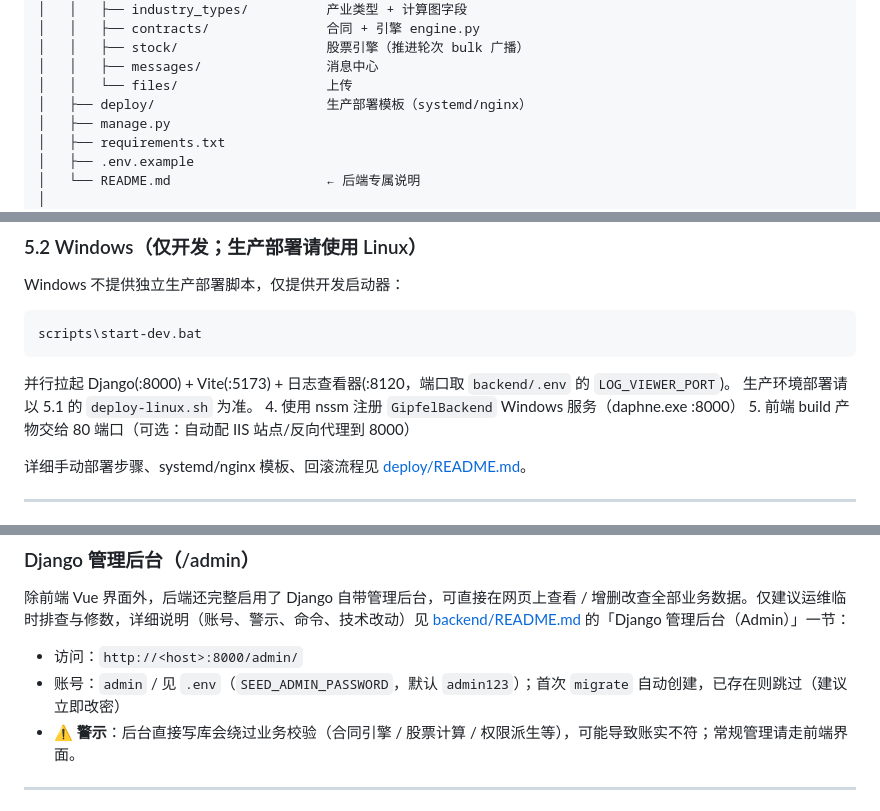
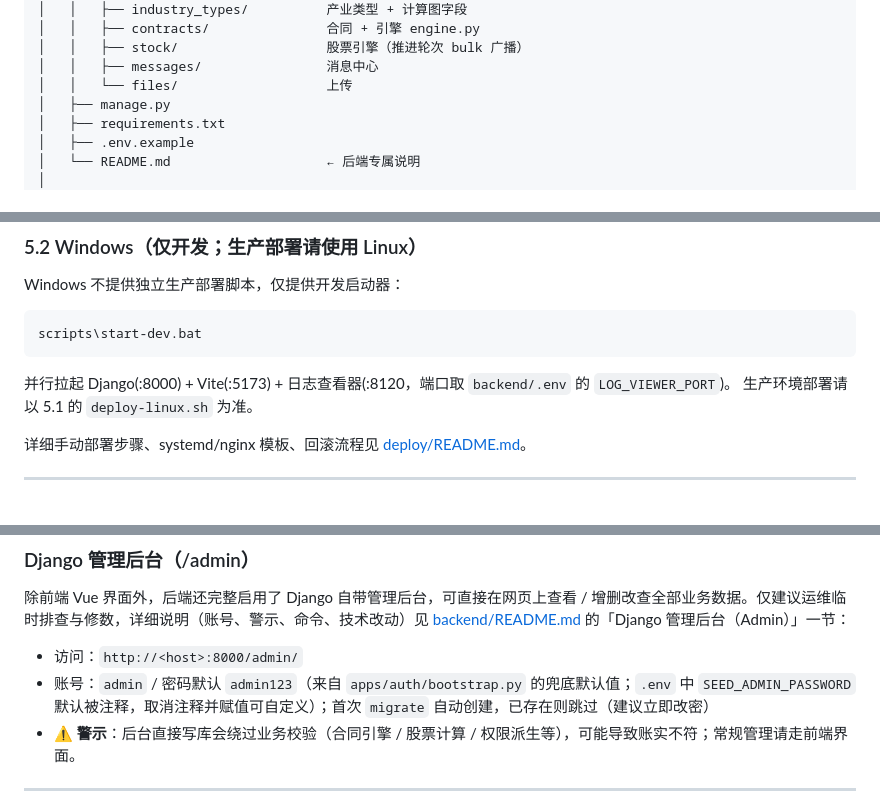
Before and after one commit to bingdexzx/GipfelBusinessCompetitionManagerWeb, a Markdown page: README.md, 3 parts joined by grey strips. GitHub-like rendering.

```diff
--- a/README.md
+++ b/README.md
@@ -70,7 +70,6 @@ GipfelBusinessCompetitionManagerWeb/
 │   │   ├── stock/                   股票引擎（推进轮次 bulk 广播）
 │   │   ├── messages/                消息中心
 │   │   └── files/                   上传
-│   ├── deploy/                      生产部署模板（systemd/nginx）
 │   ├── manage.py
 │   ├── requirements.txt
 │   ├── .env.example
@@ -158,8 +157,6 @@ scripts\start-dev.bat
 
 并行拉起 Django(:8000) + Vite(:5173) + 日志查看器(:8120，端口取 `backend/.env` 的 `LOG_VIEWER_PORT`)。
 生产环境部署请以 5.1 的 `deploy-linux.sh` 为准。
-4. 使用 nssm 注册 `GipfelBackend` Windows 服务（daphne.exe :8000）
-5. 前端 build 产物交给 80 端口（可选：自动配 IIS 站点/反向代理到 8000）
 
 详细手动部署步骤、systemd/nginx 模板、回滚流程见 [deploy/README.md](deploy/README.md)。
 
@@ -204,7 +201,7 @@ scripts\start-dev.bat
 除前端 Vue 界面外，后端还完整启用了 Django 自带管理后台，可直接在网页上查看 / 增删改查全部业务数据。仅建议运维临时排查与修数，详细说明（账号、警示、命令、技术改动）见 [backend/README.md](backend/README.md) 的「Django 管理后台（Admin）」一节：
 
 - 访问：`http://<host>:8000/admin/`
-- 账号：`admin` / 见 `.env`（`SEED_ADMIN_PASSWORD`，默认 `admin123`）；首次 `migrate` 自动创建，已存在则跳过（建议立即改密）
+- 账号：`admin` / 密码默认 `admin123`（来自 `apps/auth/bootstrap.py` 的兜底默认值；`.env` 中 `SEED_ADMIN_PASSWORD` 默认被注释，取消注释并赋值可自定义）；首次 `migrate` 自动创建，已存在则跳过（建议立即改密）
 - **⚠️ 警示**：后台直接写库会绕过业务校验（合同引擎 / 股票计算 / 权限派生等），可能导致账实不符；常规管理请走前端界面。
 
 ---
```
Also changed, not shown: backend/README.md (+3 -3 lines), deploy/README.md (+1 -1 lines).
